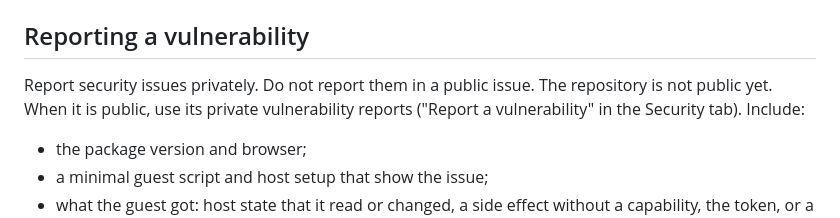
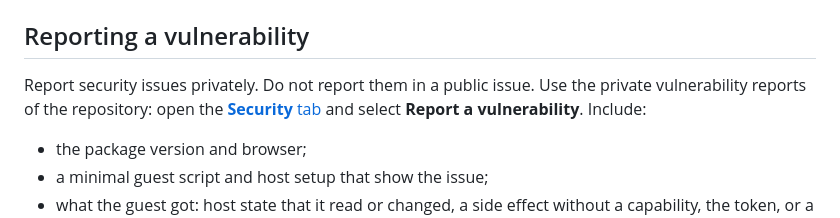
Before and after one commit to NickBreaks/tethered, a Markdown page: docs/threat-model.md, the part around the change. Drawn GitHub-style.

Commit message:
docs(threat-model): point vulnerability reports to the Security tab

```diff
--- a/docs/threat-model.md
+++ b/docs/threat-model.md
@@ -587,9 +587,9 @@ as all guest code can. The timers add two risks:
 ## Reporting a vulnerability
 
 Report security issues privately. Do not report them in a public issue.
-The repository is not public yet. When it is public, use its private
-vulnerability reports ("Report a vulnerability" in the Security tab).
-Include:
+Use the private vulnerability reports of the repository: open the
+[**Security** tab](https://github.com/NickBreaks/tethered/security) and
+select **Report a vulnerability**. Include:
 
 - the package version and browser;
 - a minimal guest script and host setup that show the issue;
```
